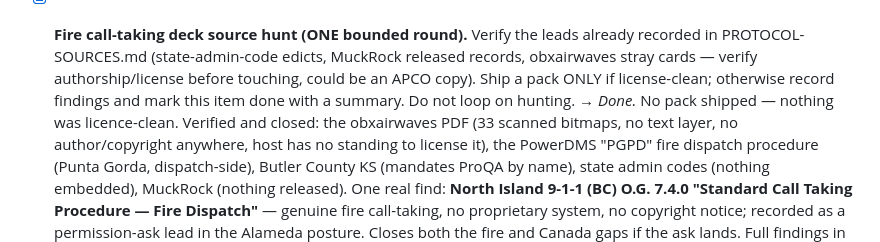
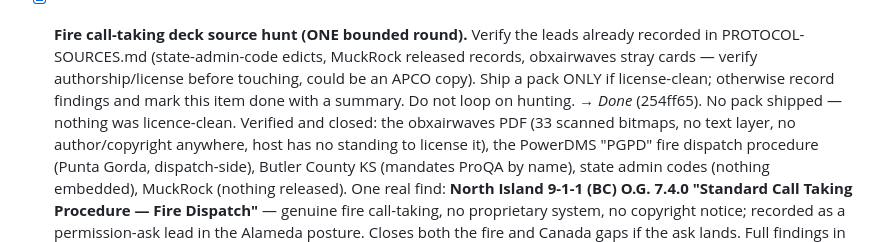
Before and after one commit to AccesSOS/open-dispatch-simulator, a Markdown page: docs/BACKLOG.md, the part around the change. Rendered like a GitHub page.

Commit message:
backlog: record the source-hunt commit
Signed-off-by: Kevin Sproles <kevin@accessos.io>

```diff
--- a/docs/BACKLOG.md
+++ b/docs/BACKLOG.md
@@ -52,7 +52,7 @@ external input (a permission reply, a decision from Kevin, a records request).
       obxairwaves stray cards — verify authorship/license before touching, could be an APCO
       copy). Ship a pack ONLY if license-clean; otherwise record findings and mark this item done
       with a summary. Do not loop on hunting.
-      → *Done.* No pack shipped — nothing was licence-clean. Verified and closed: the obxairwaves
+      → *Done* (254ff65). No pack shipped — nothing was licence-clean. Verified and closed: the obxairwaves
       PDF (33 scanned bitmaps, no text layer, no author/copyright anywhere, host has no standing
       to license it), the PowerDMS "PGPD" fire dispatch procedure (Punta Gorda, dispatch-side),
       Butler County KS (mandates ProQA by name), state admin codes (nothing embedded), MuckRock
```
